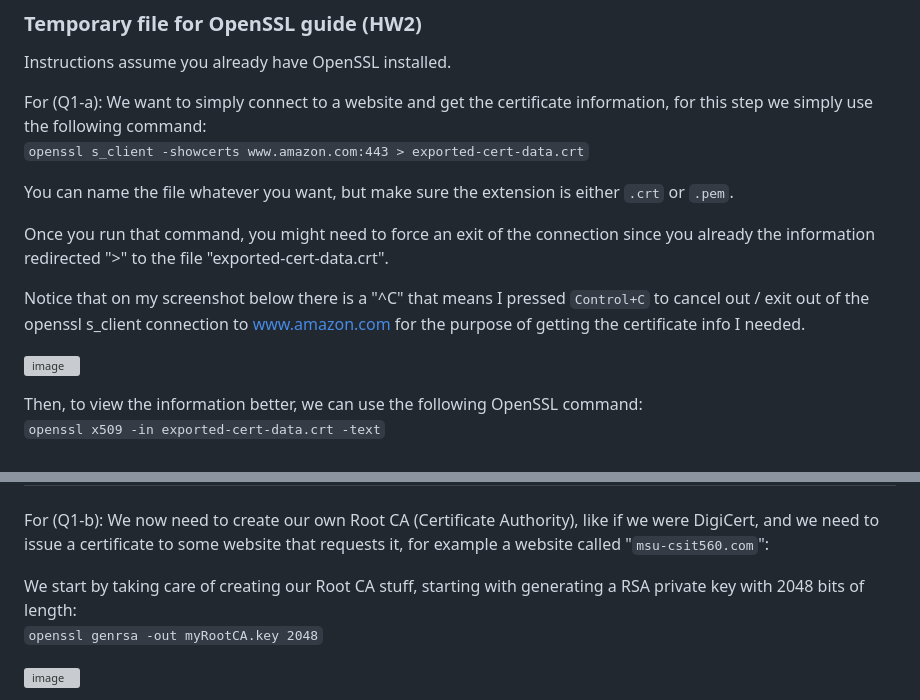
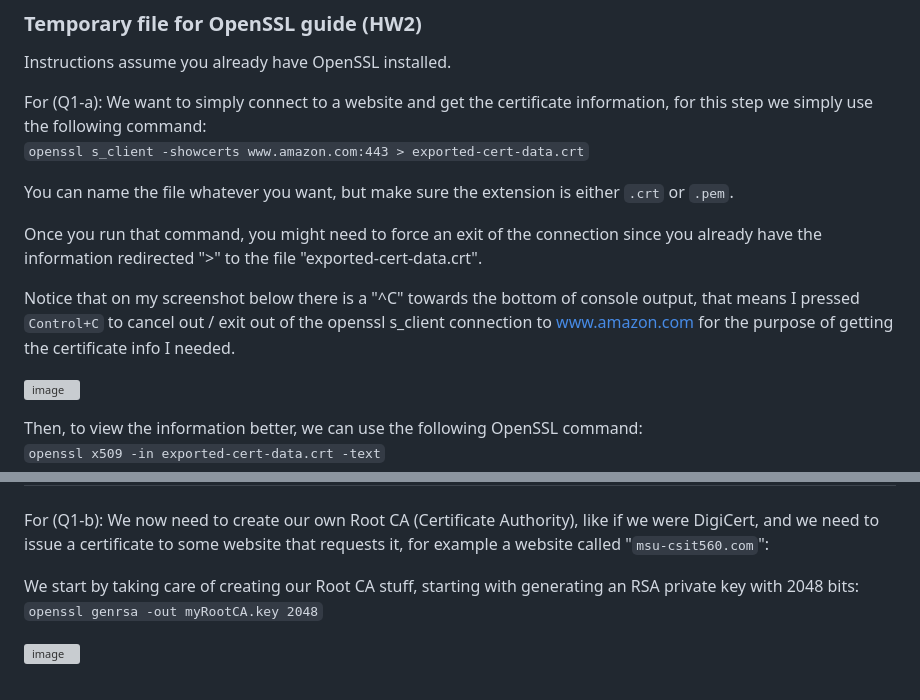
Before and after one commit to ealmonte32/ealmonte32.github.io, a Markdown page: temp-openssl-guide-hw2.md, 2 parts joined by grey strips. Drawn GitHub-style; grey boxes are pictures that could not be loaded.

```diff
--- a/temp-openssl-guide-hw2.md
+++ b/temp-openssl-guide-hw2.md
@@ -8,9 +8,9 @@ We want to simply connect to a website and get the certificate information, for
 
 You can name the file whatever you want, but make sure the extension is either `.crt` or `.pem`.
 
-Once you run that command, you might need to force an exit of the connection since you already the information redirected ">" to the file "exported-cert-data.crt".
+Once you run that command, you might need to force an exit of the connection since you already have the information redirected ">" to the file "exported-cert-data.crt".
 
-Notice that on my screenshot below there is a "^C" that means I pressed `Control+C` to cancel out / exit out of the openssl s_client connection to www.amazon.com for the purpose of getting the certificate info I needed.
+Notice that on my screenshot below there is a "^C" towards the bottom of console output, that means I pressed `Control+C` to cancel out / exit out of the openssl s_client connection to www.amazon.com for the purpose of getting the certificate info I needed.
 
 ![image](https://github.com/ealmonte32/ealmonte32.github.io/assets/24350198/f1f01e9d-1e91-471b-8310-ad29125b093f)
 
@@ -26,7 +26,7 @@ As you can see from the screenshow below, the information shows you who the issu
 For (Q1-b):
 We now need to create our own Root CA (Certificate Authority), like if we were DigiCert, and we need to issue a certificate to some website that requests it, for example a website called "`msu-csit560.com`":
 
-We start by taking care of creating our Root CA stuff, starting with generating a RSA private key with 2048 bits of length:<br>
+We start by taking care of creating our Root CA stuff, starting with generating an RSA private key with 2048 bits:<br>
 `openssl genrsa -out myRootCA.key 2048`
 
 ![image](https://github.com/ealmonte32/ealmonte32.github.io/assets/24350198/8927eba7-d710-4dd8-ab88-3fcd81aa4cc1)
```
Also changed, not shown: other parts of temp-openssl-guide-hw2.md (+3 -3 lines).
